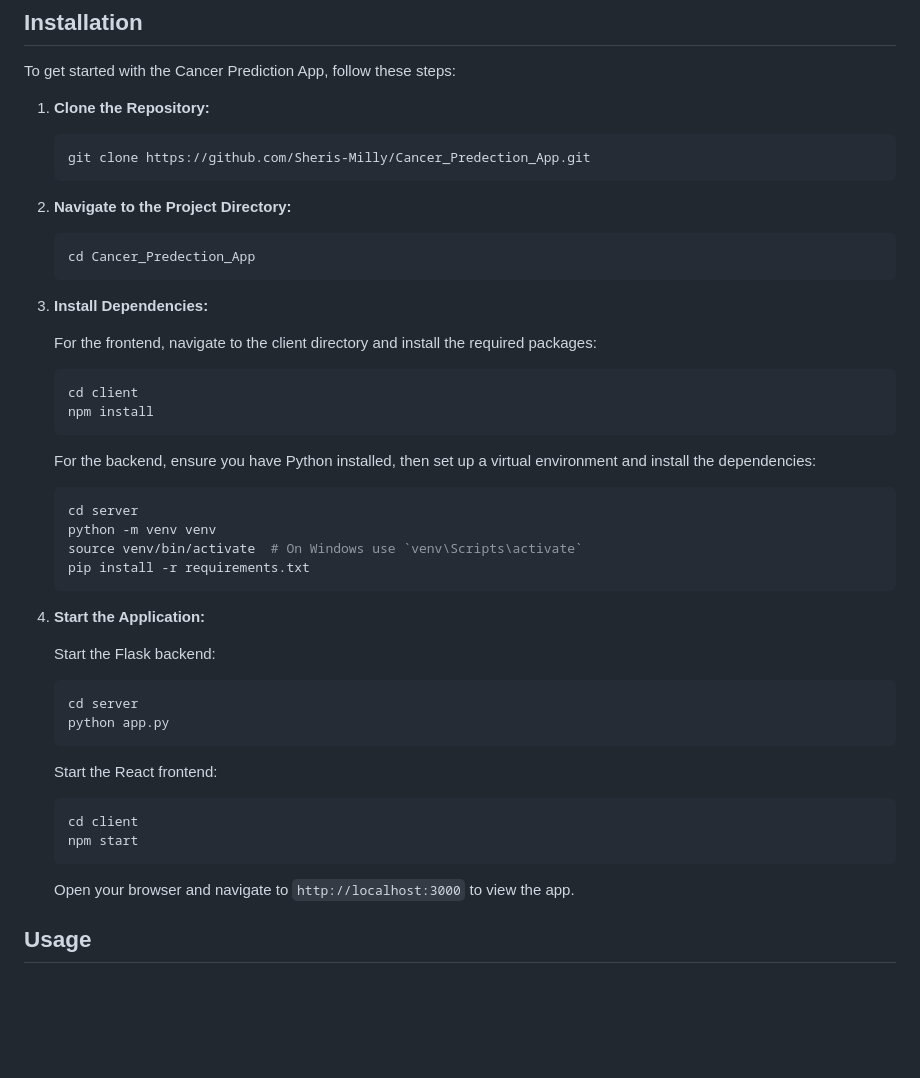
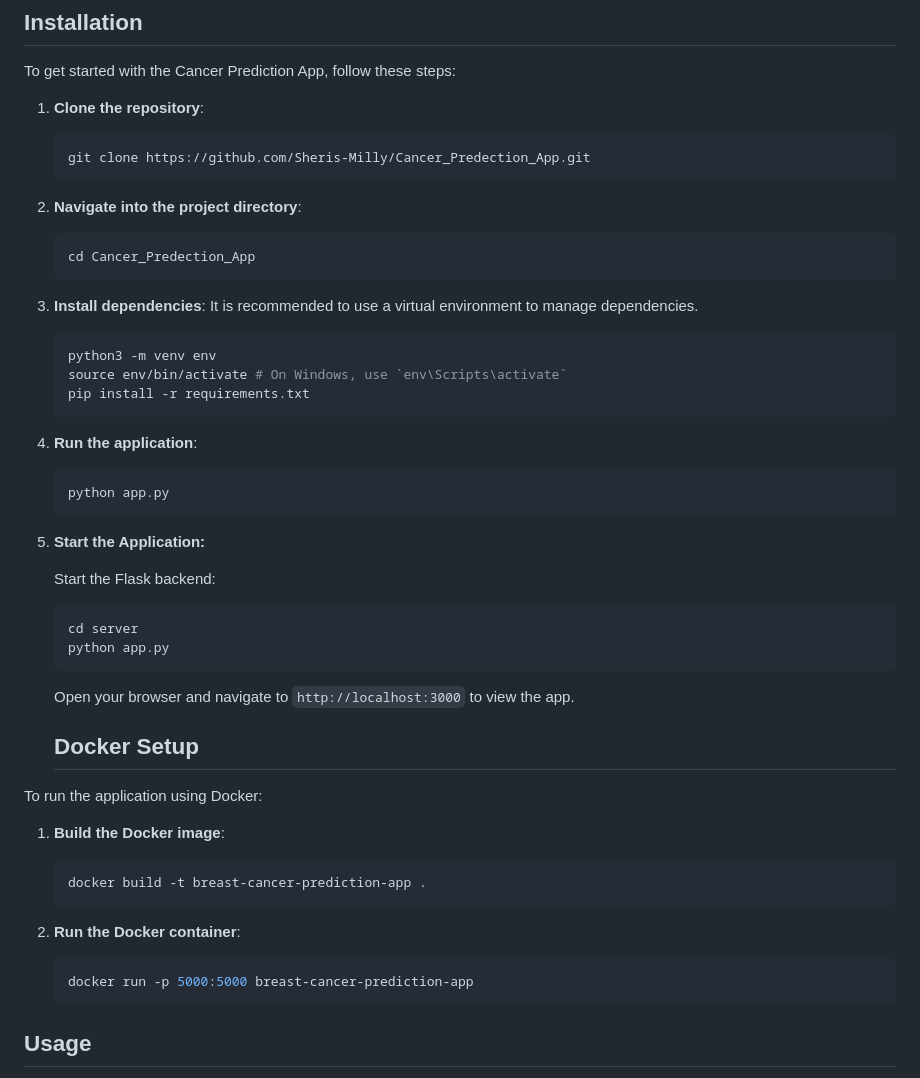
Before and after one commit to Sheris-Milly/Cancer_Predection_App, a Markdown page: ReadMe.md, the part around the change. GitHub-like rendering; blank space fills up the shorter version.

````diff
--- a/ReadMe.md
+++ b/ReadMe.md
@@ -35,35 +35,28 @@ Welcome to the **Cancer Prediction App**! This application leverages machine lea
 
 To get started with the Cancer Prediction App, follow these steps:
 
-1. **Clone the Repository:**
+1. **Clone the repository**:
+    ```bash
+    git clone https://github.com/Sheris-Milly/Cancer_Predection_App.git
+    ```
 
-   ```bash
-   git clone https://github.com/Sheris-Milly/Cancer_Predection_App.git
-   ```
+2. **Navigate into the project directory**:
+    ```bash
+    cd Cancer_Predection_App
+    ```
 
-2. **Navigate to the Project Directory:**
+3. **Install dependencies**:
+    It is recommended to use a virtual environment to manage dependencies.
+    ```bash
+    python3 -m venv env
+    source env/bin/activate # On Windows, use `env\Scripts\activate`
+    pip install -r requirements.txt
+    ```
 
-   ```bash
-   cd Cancer_Predection_App
-   ```
-
-3. **Install Dependencies:**
-
-   For the frontend, navigate to the client directory and install the required packages:
-
-   ```bash
-   cd client
-   npm install
-   ```
-
-   For the backend, ensure you have Python installed, then set up a virtual environment and install the dependencies:
-
-   ```bash
-   cd server
-   python -m venv venv
-   source venv/bin/activate  # On Windows use `venv\Scripts\activate`
-   pip install -r requirements.txt
-   ```
+4. **Run the application**:
+    ```bash
+    python app.py
+    ```
 
 4. **Start the Application:**
 
@@ -74,14 +67,22 @@ To get started with the Cancer Prediction App, follow these steps:
    python app.py
    ```
 
-   Start the React frontend:
+   Open your browser and navigate to `http://localhost:3000` to view the app.
 
-   ```bash
-   cd client
-   npm start
-   ```
+   ## Docker Setup
 
-   Open your browser and navigate to `http://localhost:3000` to view the app.
+To run the application using Docker:
+
+1. **Build the Docker image**:
+    ```bash
+    docker build -t breast-cancer-prediction-app .
+    ```
+
+2. **Run the Docker container**:
+    ```bash
+    docker run -p 5000:5000 breast-cancer-prediction-app
+    ```
+
 
 ## Usage
 
````
